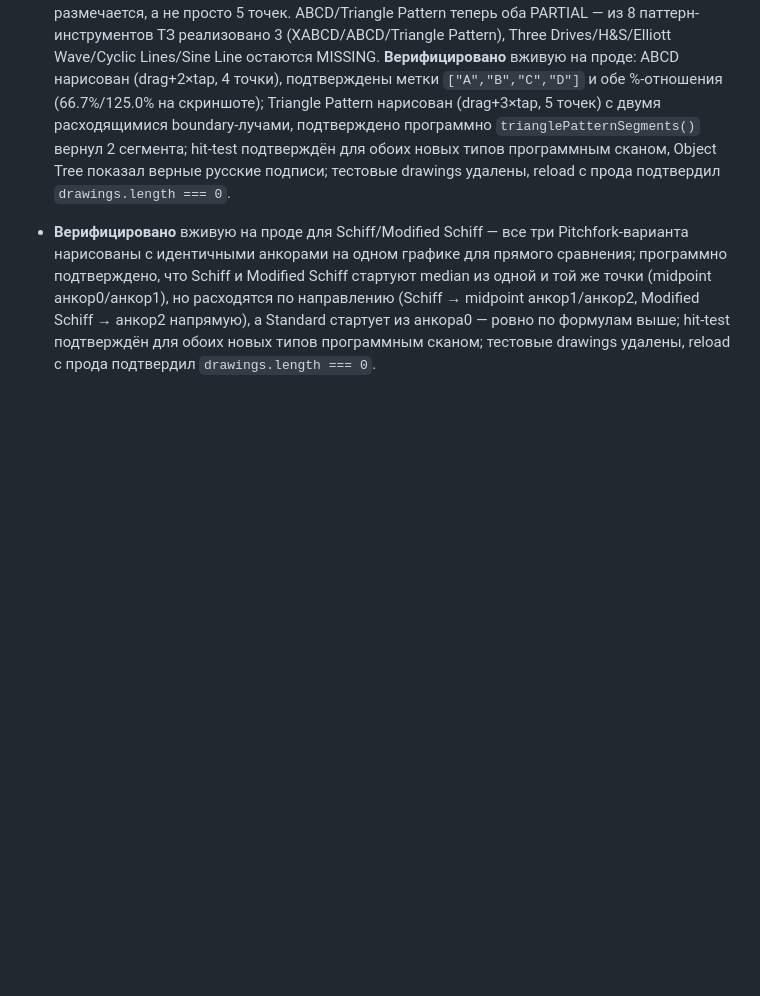
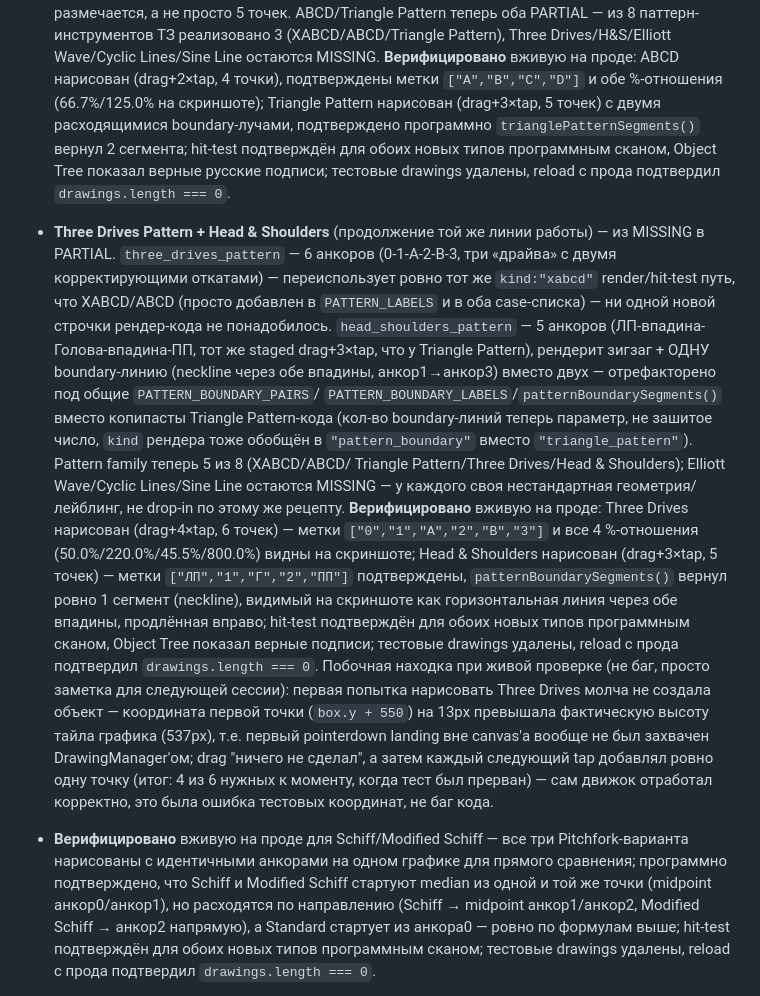
Before and after one commit to MainBooo/strategy-lab, a Markdown page: docs/tradingview-parity-matrix.md, the part around one of its changes. GitHub-like rendering; blank space fills up the shorter version.

Commit message:
docs(charts): pattern family now 5/8 (+Three Drives, Head & Shoulders)
See 5f40381. Elliott Wave/Cyclic Lines/Sine Line remain MISSING.

```diff
--- a/docs/tradingview-parity-matrix.md
+++ b/docs/tradingview-parity-matrix.md
@@ -239,6 +239,41 @@ PARITY там, где нет хотя бы одного из этих подтв
   обоих новых типов программным сканом, Object Tree показал верные русские
   подписи; тестовые drawings удалены, reload с прода подтвердил
   `drawings.length === 0`.
+- **Three Drives Pattern + Head & Shoulders** (продолжение той же линии
+  работы) — из MISSING в PARTIAL. `three_drives_pattern` — 6 анкоров
+  (0-1-A-2-B-3, три «драйва» с двумя корректирующими откатами) —
+  переиспользует ровно тот же `kind:"xabcd"` render/hit-test путь, что
+  XABCD/ABCD (просто добавлен в `PATTERN_LABELS` и в оба case-списка) —
+  ни одной новой строчки рендер-кода не понадобилось.
+  `head_shoulders_pattern` — 5 анкоров (ЛП-впадина-Голова-впадина-ПП, тот
+  же staged drag+3×tap, что у Triangle Pattern), рендерит зигзаг +
+  ОДНУ boundary-линию (neckline через обе впадины, анкор1→анкор3) вместо
+  двух — отрефакторено под общие `PATTERN_BOUNDARY_PAIRS`/
+  `PATTERN_BOUNDARY_LABELS`/`patternBoundarySegments()` вместо копипасты
+  Triangle Pattern-кода (кол-во boundary-линий теперь параметр, не
+  зашитое число, `kind` рендера тоже обобщён в `"pattern_boundary"`
+  вместо `"triangle_pattern"`). Pattern family теперь 5 из 8 (XABCD/ABCD/
+  Triangle Pattern/Three Drives/Head & Shoulders); Elliott Wave/Cyclic
+  Lines/Sine Line остаются MISSING — у каждого своя нестандартная
+  геометрия/лейблинг, не drop-in по этому же рецепту.
+  **Верифицировано** вживую на проде: Three Drives нарисован (drag+4×tap,
+  6 точек) — метки `["0","1","A","2","B","3"]` и все 4 %-отношения
+  (50.0%/220.0%/45.5%/800.0%) видны на скриншоте; Head & Shoulders
+  нарисован (drag+3×tap, 5 точек) — метки `["ЛП","1","Г","2","ПП"]`
+  подтверждены, `patternBoundarySegments()` вернул ровно 1 сегмент
+  (neckline), видимый на скриншоте как горизонтальная линия через обе
+  впадины, продлённая вправо; hit-test подтверждён для обоих новых типов
+  программным сканом, Object Tree показал верные подписи; тестовые
+  drawings удалены, reload с прода подтвердил `drawings.length === 0`.
+  Побочная находка при живой проверке (не баг, просто заметка для
+  следующей сессии): первая попытка нарисовать Three Drives молча не
+  создала объект — координата первой точки (`box.y + 550`) на 13px
+  превышала фактическую высоту тайла графика (537px), т.е. первый
+  pointerdown landing вне canvas'а вообще не был захвачен
+  DrawingManager'ом; drag "ничего не сделал", а затем каждый следующий
+  tap добавлял ровно одну точку (итог: 4 из 6 нужных к моменту, когда
+  тест был прерван) — сам движок отработал корректно, это была ошибка
+  тестовых координат, не баг кода.
 - **Верифицировано** вживую на проде для Schiff/Modified Schiff — все три
   Pitchfork-варианта нарисованы с идентичными анкорами на одном графике для
   прямого сравнения; программно подтверждено, что Schiff и Modified Schiff
```
Also changed, not shown: other parts of docs/tradingview-parity-matrix.md (+1 -1 lines), docs/tradingview-parity-report.md (+10 -6 lines).
